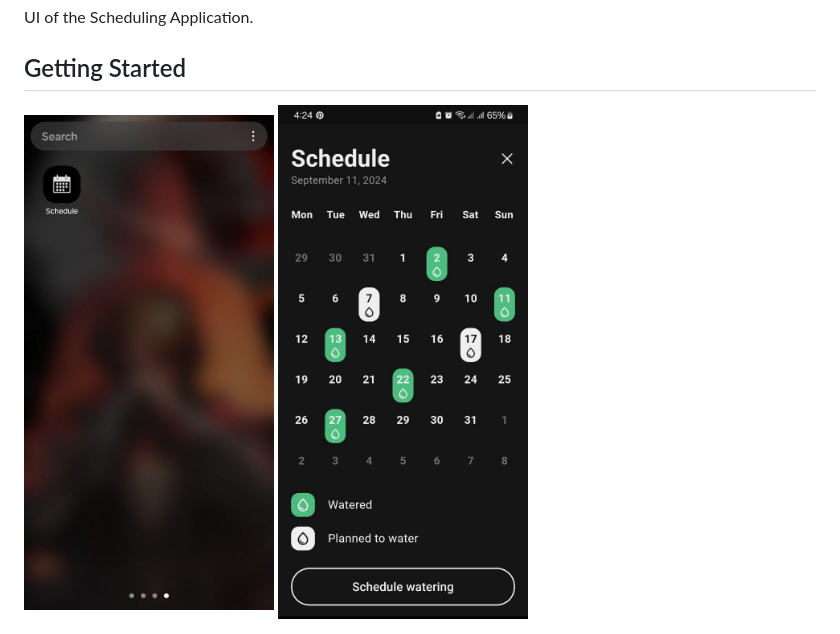
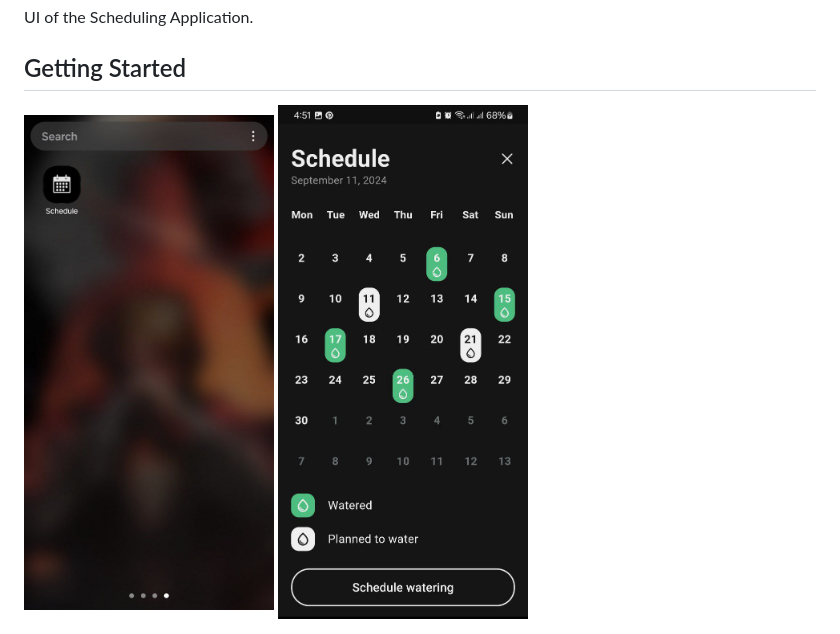
Before and after one commit to Abdusalom-mobile-developer/flutter_practice33_hw4_Schedule, a Markdown page: README.md, the part around the change. GitHub-like rendering; pictures changed too: assets/images/image3.jpg (added).

Commit message:
Updated READ.me.

```diff
--- a/README.md
+++ b/README.md
@@ -6,5 +6,5 @@ UI of the Scheduling Application.
 
 <div style="display: flex; gap: 10px;">
   <img src="assets/images/image1.jpg" alt="image1" width="250" style="display: inline-block;" />
-  <img src="assets/images/image2.jpg" alt="image2" width="250" style="display: inline-block;" />
+  <img src="assets/images/image3.jpg" alt="image2" width="250" style="display: inline-block;" />
 </div>
```
